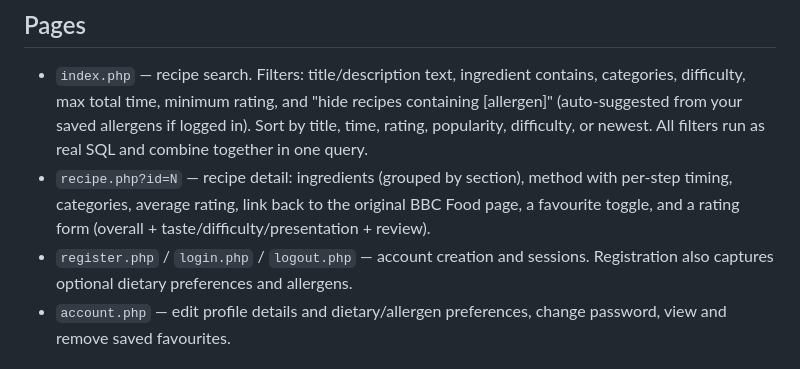
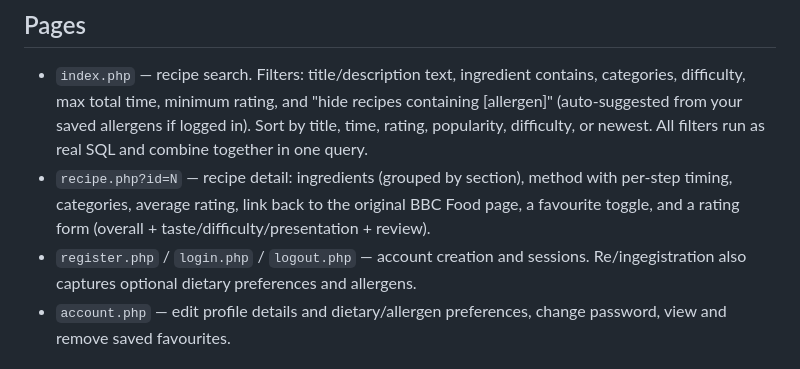
Before and after one commit to niyashameer/CSCK543_EMA_GroupE, a Markdown page: README.md, the part around the change. Drawn GitHub-style.

```diff
--- a/README.md
+++ b/README.md
@@ -30,7 +30,7 @@ username/password (default XAMPP is `root` / no password — most people won't n
 - `recipe.php?id=N` — recipe detail: ingredients (grouped by section), method with
   per-step timing, categories, average rating, link back to the original BBC Food page,
   a favourite toggle, and a rating form (overall + taste/difficulty/presentation + review).
-- `register.php` / `login.php` / `logout.php` — account creation and sessions. Registration
+- `register.php` / `login.php` / `logout.php` — account creation and sessions. Re/ingegistration
   also captures optional dietary preferences and allergens.
 - `account.php` — edit profile details and dietary/allergen preferences, change password,
   view and remove saved favourites.
```
